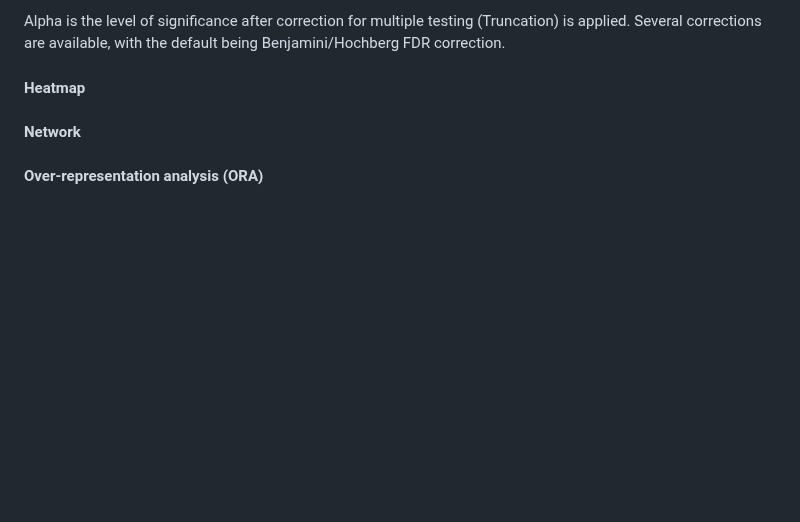
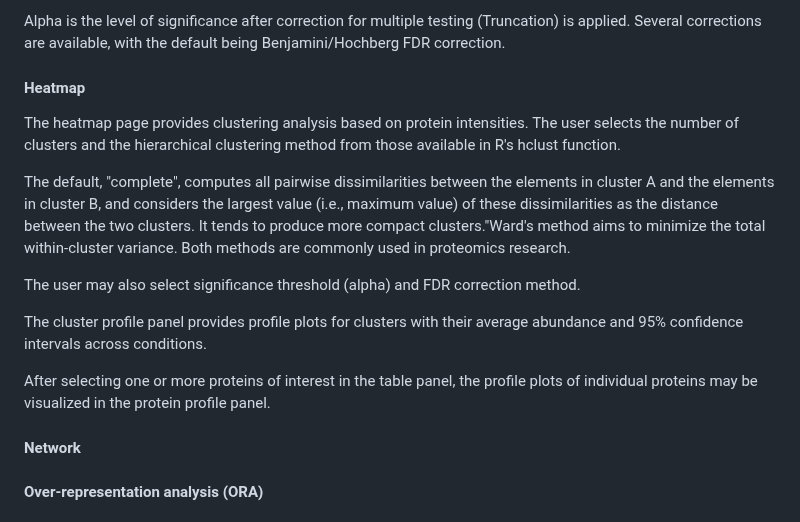
Before and after one commit to ieoresearch/QProMS, a Markdown page: Readme.md, the part around the change. Drawn GitHub-style; blank space fills up the shorter version.

Commit message:
heatmap page

```diff
--- a/Readme.md
+++ b/Readme.md
@@ -137,7 +137,15 @@ The "paired" option is off by default but can be toggled if a paired test is to
 Alpha is the level of significance after correction for multiple testing (Truncation) is applied. Several corrections are available, with the default being Benjamini/Hochberg FDR correction.
 
 #### Heatmap
+The heatmap page provides clustering analysis based on protein intensities. The user selects the number of clusters and the hierarchical clustering method from those available in R's hclust function.
 
+The default, "complete", computes all pairwise dissimilarities between the elements in cluster A and the elements in cluster B, and considers the largest value (i.e., maximum value) of these dissimilarities as the distance between the two clusters. It tends to produce more compact clusters."Ward's method aims to minimize the total within-cluster variance. Both methods are commonly used in proteomics research.
+
+The user may also select significance threshold (alpha) and FDR correction method.
+
+The cluster profile panel provides profile plots for clusters with their average abundance and 95% confidence intervals across conditions.
+
+After selecting one or more proteins of interest in the table panel, the profile plots of individual proteins may be visualized in the protein profile panel.
 
 #### Network
 
```
